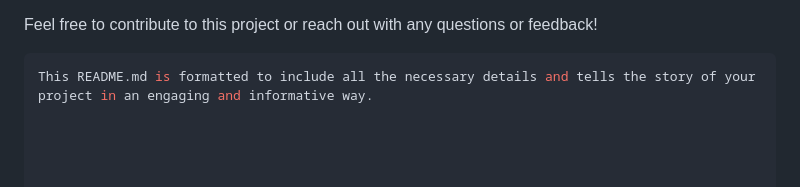
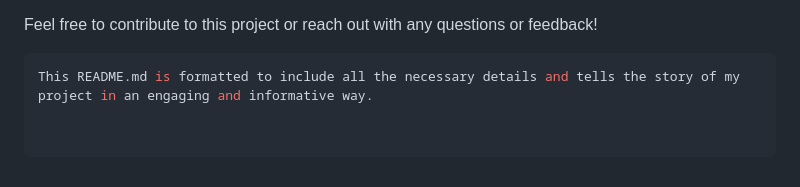
Before and after one commit to lenny1-ux/lefarm, a Markdown page: README.md, the part around the change. GitHub-like rendering.

````diff
--- a/README.md
+++ b/README.md
@@ -140,4 +140,4 @@ I am an aspiring software engineer with a passion for developing technology solu
 Feel free to contribute to this project or reach out with any questions or feedback!
 
 ```sh
-This README.md is formatted to include all the necessary details and tells the story of your project in an engaging and informative way.
+This README.md is formatted to include all the necessary details and tells the story of my project in an engaging and informative way.
````
